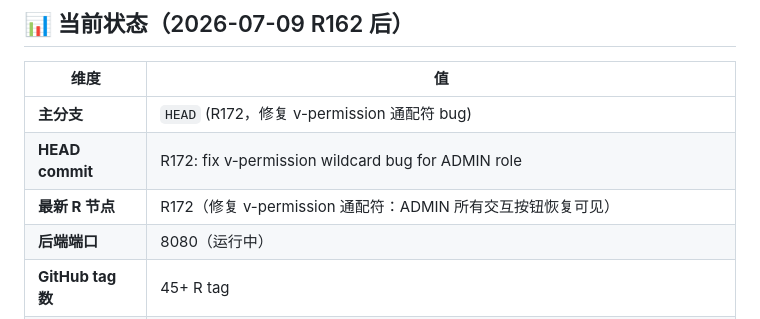
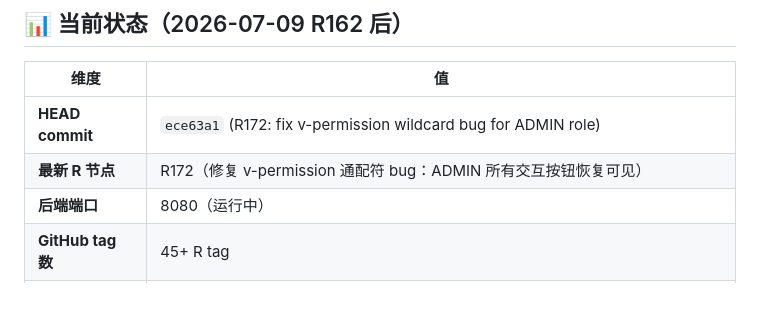
Before and after one commit to zhutao198/MED_RMS_PMS, a Markdown page: CONTEXT.md, the part around the change. Rendered like a GitHub page.

Commit message:
R172: update CONTEXT.md with final hash

```diff
--- a/CONTEXT.md
+++ b/CONTEXT.md
@@ -20,9 +20,8 @@ curl -s -o /dev/null -w "HTTP %{http_code}\n" -X POST http://localhost:8080/api/
 
 | 维度 | 值 |
 |------|-----|
-| **主分支** | `HEAD` (R172，修复 v-permission 通配符 bug) |
-| **HEAD commit** | R172: fix v-permission wildcard bug for ADMIN role |
-| **最新 R 节点** | R172（修复 v-permission 通配符：ADMIN 所有交互按钮恢复可见） |
+| **HEAD commit** | `ece63a1` (R172: fix v-permission wildcard bug for ADMIN role) |
+| **最新 R 节点** | R172（修复 v-permission 通配符 bug：ADMIN 所有交互按钮恢复可见） |
 | **后端端口** | 8080（运行中） |
 | **GitHub tag 数** | 45+ R tag |
 | **数据库** | UTF-8 + 21 CFR Part 11 哈希链 |
```
